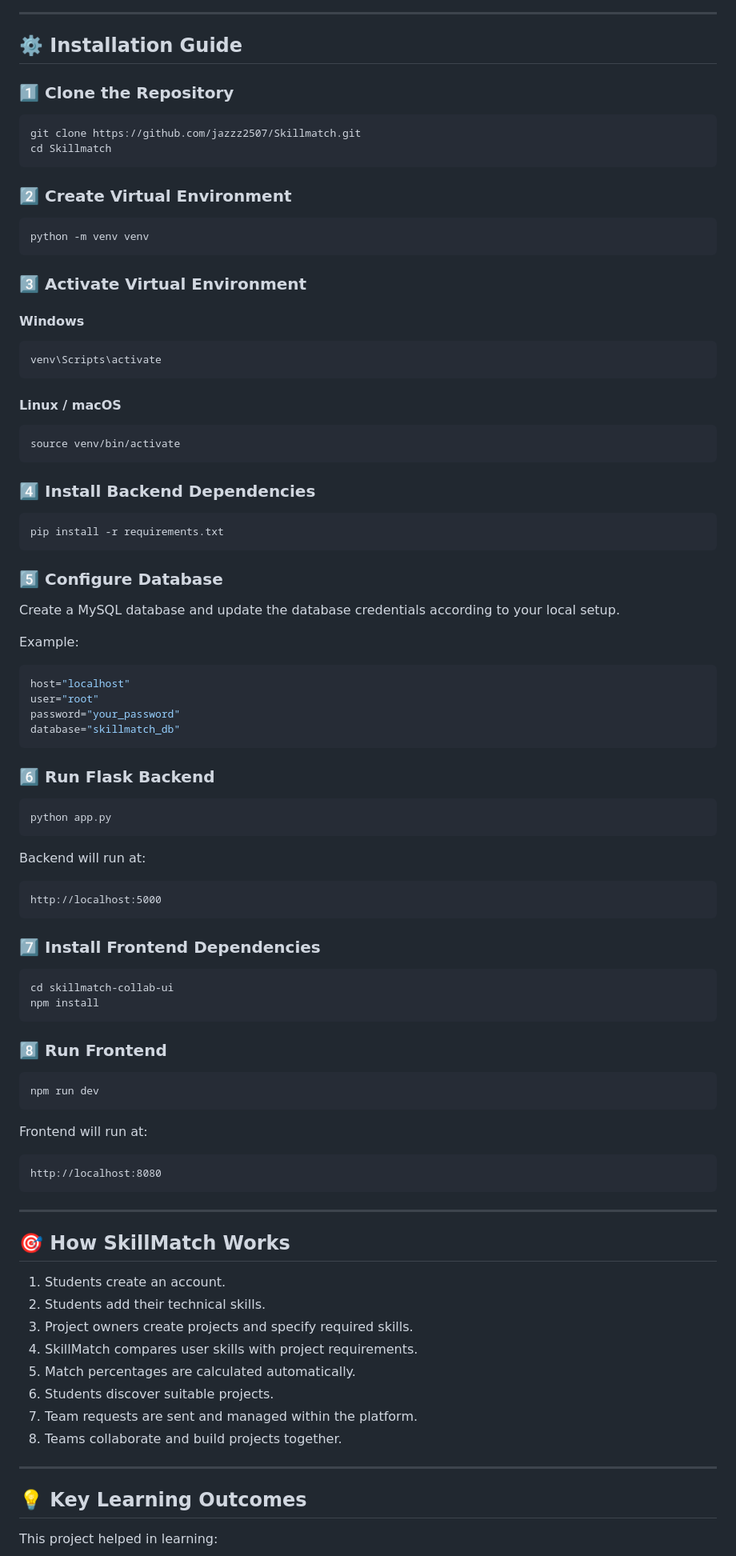
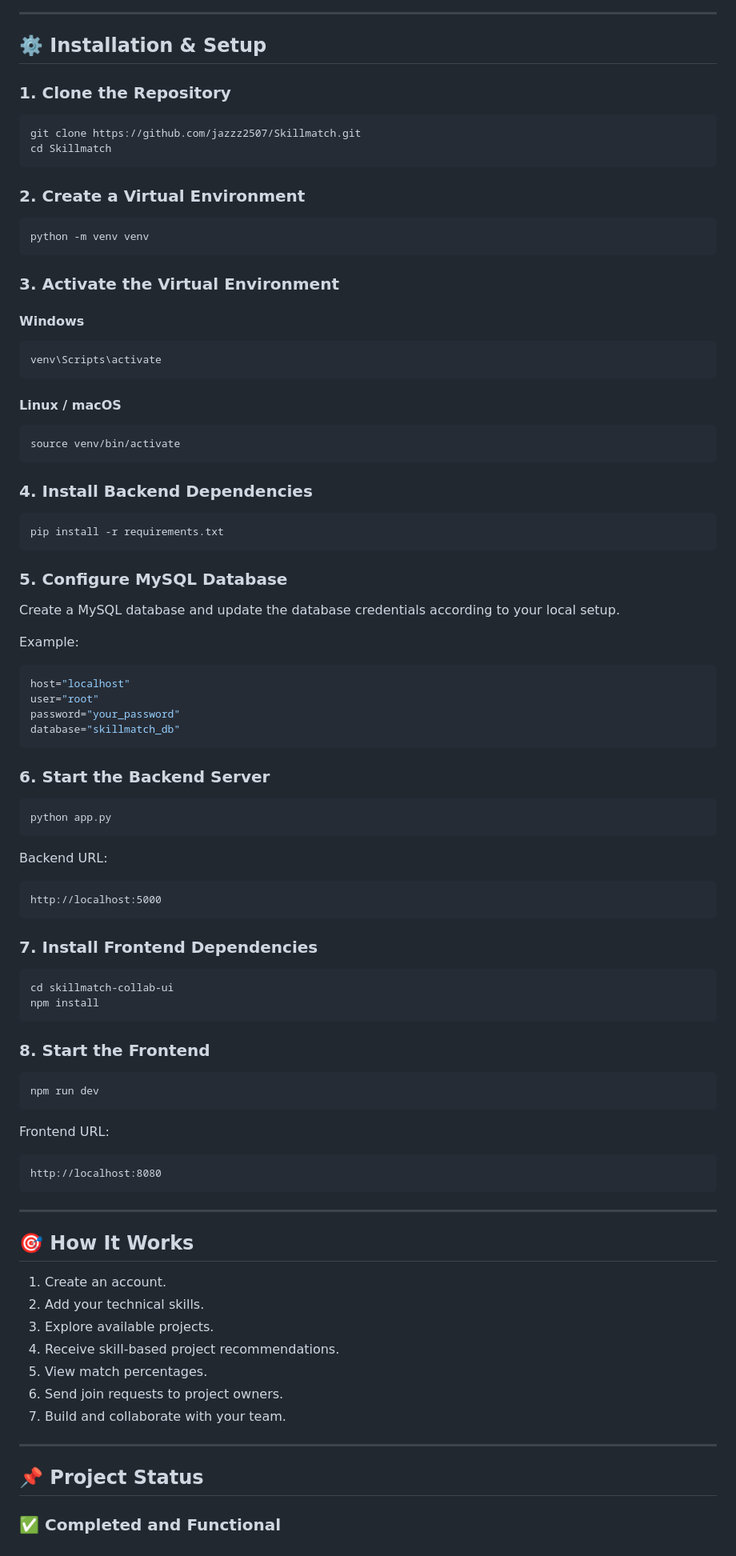
Before and after one commit to jazzz2507/Skillmatch, a Markdown page: README.md, the part around one of its changes. Shown at 80% size. Rendered like a GitHub page.

````diff
--- a/README.md
+++ b/README.md
@@ -149,22 +151,22 @@ project-SkillMatch/
 
 ---
 
-## ⚙️ Installation Guide
+## ⚙️ Installation & Setup
 
-### 1️⃣ Clone the Repository
+### 1. Clone the Repository
 
 ```bash
 git clone https://github.com/jazzz2507/Skillmatch.git
 cd Skillmatch
 ```
 
-### 2️⃣ Create Virtual Environment
+### 2. Create a Virtual Environment
 
 ```bash
 python -m venv venv
 ```
 
-### 3️⃣ Activate Virtual Environment
+### 3. Activate the Virtual Environment
 
 #### Windows
 
@@ -178,13 +180,13 @@ venv\Scripts\activate
 source venv/bin/activate
 ```
 
-### 4️⃣ Install Backend Dependencies
+### 4. Install Backend Dependencies
 
 ```bash
 pip install -r requirements.txt
 ```
 
-### 5️⃣ Configure Database
+### 5. Configure MySQL Database
 
 Create a MySQL database and update the database credentials according to your local setup.
 
@@ -197,32 +199,32 @@ password="your_password"
 database="skillmatch_db"
 ```
 
-### 6️⃣ Run Flask Backend
+### 6. Start the Backend Server
 
 ```bash
 python app.py
 ```
 
-Backend will run at:
+Backend URL:
 
 ```text
 http://localhost:5000
 ```
 
-### 7️⃣ Install Frontend Dependencies
+### 7. Install Frontend Dependencies
 
 ```bash
 cd skillmatch-collab-ui
 npm install
 ```
 
-### 8️⃣ Run Frontend
+### 8. Start the Frontend
 
 ```bash
 npm run dev
 ```
 
-Frontend will run at:
+Frontend URL:
 
 ```text
 http://localhost:8080
@@ -230,20 +232,19 @@ http://localhost:8080
 
 ---
 
-## 🎯 How SkillMatch Works
+## 🎯 How It Works
 
-1. Students create an account.
-2. Students add their technical skills.
-3. Project owners create projects and specify required skills.
-4. SkillMatch compares user skills with project requirements.
-5. Match percentages are calculated automatically.
-6. Students discover suitable projects.
-7. Team requests are sent and managed within the platform.
-8. Teams collaborate and build projects together.
+1. Create an account.
+2. Add your technical skills.
+3. Explore available projects.
+4. Receive skill-based project recommendations.
+5. View match percentages.
+6. Send join requests to project owners.
+7. Build and collaborate with your team.
 
 ---
 
-## 💡 Key Learning Outcomes
+## 📌 Project Status
 
-This project helped in learning:
+### ✅ Completed and Functional
 
````
Also changed, not shown: other parts of README.md (+74 -52 lines).
